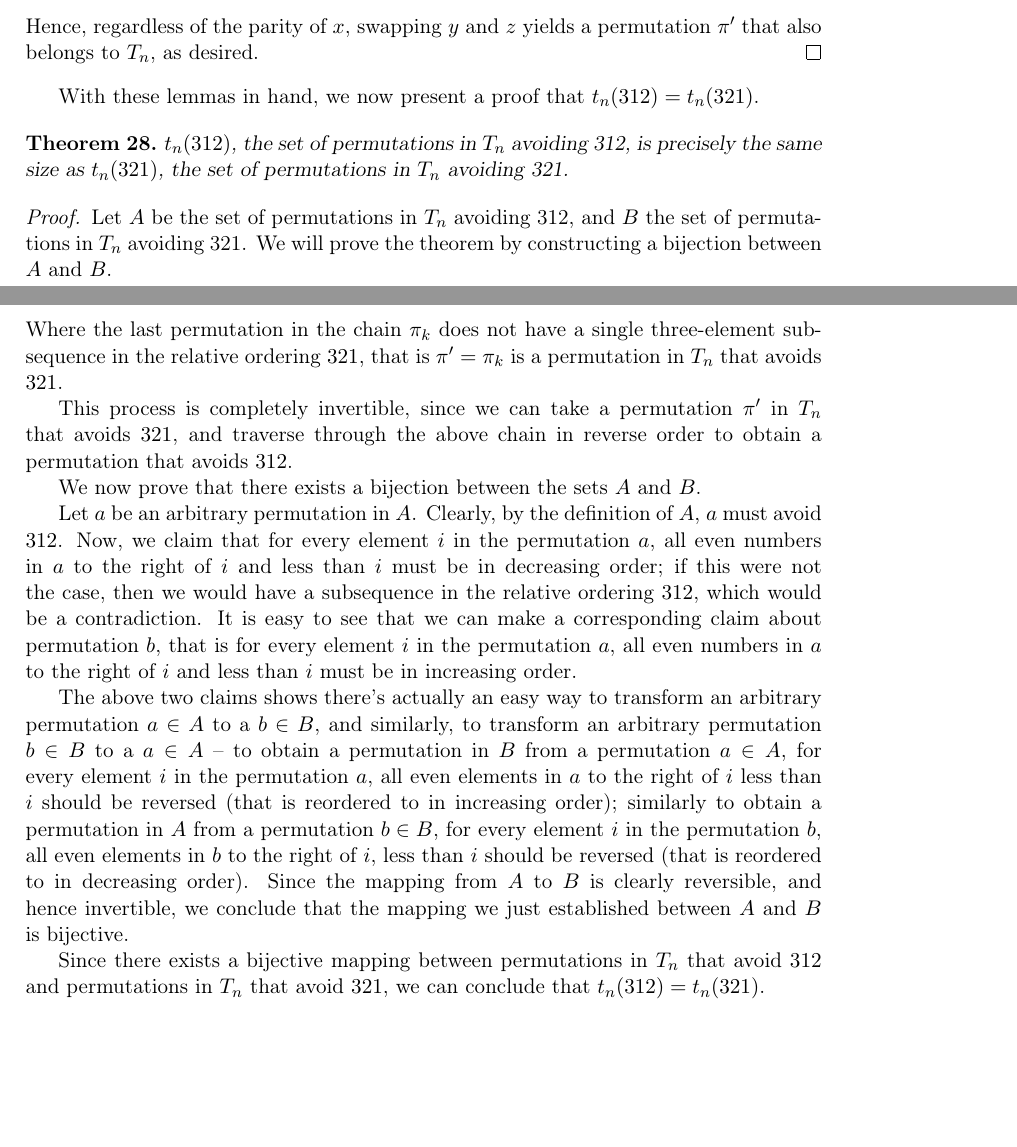
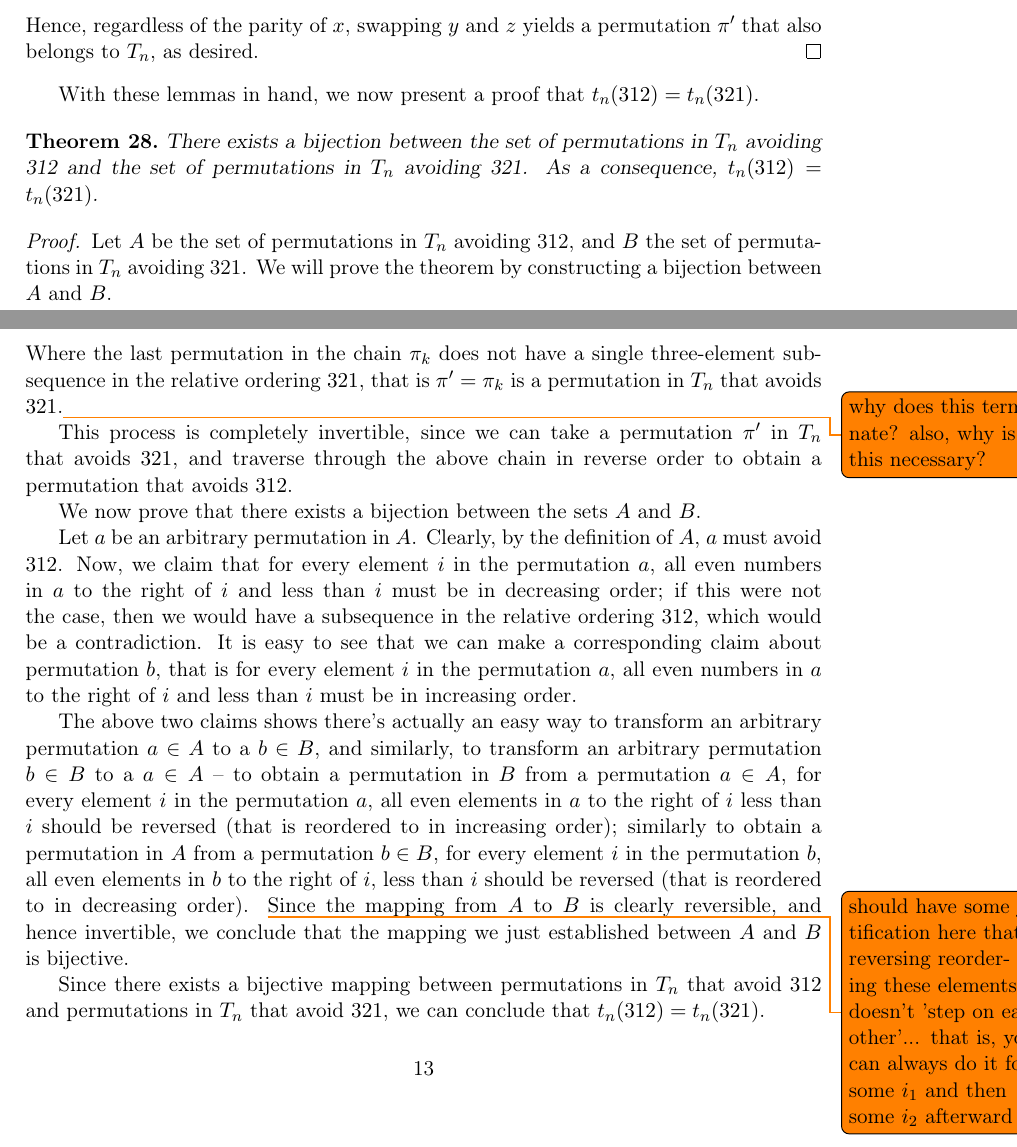
Before and after one commit to deepakn94/projects, a LaTeX document (project2/paper/paper.tex): two parts of pages 12 and 13 of 15, joined at a grey line, cut so that both start at the same text, the shorter picture padded with empty space. Compiled offline with pdfLaTeX.

Commit message:
some edits to section 6 + todo

```diff
--- a/project2/paper/paper.tex
+++ b/project2/paper/paper.tex
@@ -604,7 +606,7 @@ Hence, regardless of the parity of $x$, swapping $y$ and $z$ yields a permutatio
 With these lemmas in hand, we now present a proof that $t_n(312) = t_n(321)$.
 
 \begin{theorem}
-$t_n(312)$, the set of permutations in $T_n$ avoiding 312, is precisely the same size as $t_n(321)$, the set of permutations in $T_n$ avoiding 321.
+There exists a bijection between the set of permutations in $T_n$ avoiding 312 and the set of permutations in $T_n$ avoiding 321. As a consequence, $t_n(312)=t_n(321)$.
 \end{theorem}
 
 \begin{proof}
@@ -620,7 +622,7 @@ If the original permutation $\pi$ avoids $321$ already, then clearly $\pi' = \pi
 
 Now if $\pi$ does not avoid $321$, there must exist some sub-sequence $x, y, z$ in $\pi$ in the relative ordering $321$. From Lemma \ref{swapping_lemma}, we see that swapping $y$ and $z$ in the permutation $\pi$ yields another valid permutation $\pi_1$ in $T_n$ -- note that the permutation produced after this swap has $x, y, z$ in the relative ordering $312$ instead of $321$. Note that $\pi_1$ may still have sub-sequences in the relative ordering $321$, so we may have to perform the above swapping operation again to get some permutation $\pi_2 \in T_n$ such that a sub-sequence $x_1, y_1, z_1$ in $\pi_1$ that has a relative ordering $321$ is in the relative ordering $312$ in $\pi_2$. Continuing this process produces the following chain of permutations,
 $$\pi \rightarrow \pi_1 \rightarrow \pi_2 \rightarrow \ldots \rightarrow \pi_k$$
-Where the last permutation in the chain $\pi_k$ does not have a single three-element sub-sequence in the relative ordering $321$, that is $\pi' = \pi_k$ is a permutation in $T_n$ that avoids $321$.
+Where the last permutation in the chain $\pi_k$ does not have a single three-element sub-sequence in the relative ordering $321$, that is $\pi' = \pi_k$ is a permutation in $T_n$ that avoids $321$.\todo{why does this terminate? also, why is this necessary?}
 
 This process is completely invertible, since we can take a permutation $\pi'$ in $T_n$ that avoids $321$, and traverse through the above chain in reverse order to obtain a permutation that avoids $312$.
 
@@ -628,7 +630,8 @@ We now prove that there exists a bijection between the sets $A$ and $B$.
 
 Let $a$ be an arbitrary permutation in $A$. Clearly, by the definition of $A$, $a$ must avoid $312$. Now, we claim that for every element $i$ in the permutation $a$, all even numbers in $a$ to the right of $i$ and less than $i$ must be in decreasing order; if this were not the case, then we would have a subsequence in the relative ordering $312$, which would be a contradiction. It is easy to see that we can make a corresponding claim about permutation $b$, that is for every element $i$ in the permutation $a$, all even numbers in $a$ to the right of $i$ and less than $i$ must be in increasing order.
 
-The above two claims shows there's actually an easy way to transform an arbitrary permutation $a \in A$ to a $b \in B$, and similarly, to transform an arbitrary permutation $b \in B$ to a $a \in A$ -- to obtain a permutation in $B$ from a permutation $a \in A$, for every element $i$ in the permutation $a$, all even elements in $a$ to the right of $i$ less than $i$ should be reversed (that is reordered to in increasing order); similarly to obtain a permutation in $A$ from a permutation $b \in B$, for every element $i$ in the permutation $b$, all even elements in $b$ to the right of $i$, less than $i$ should be reversed (that is reordered to in decreasing order). Since the mapping from $A$ to $B$ is clearly reversible, and hence invertible, we conclude that the mapping we just established between $A$ and $B$ is bijective.
+The above two claims shows there's actually an easy way to transform an arbitrary permutation $a \in A$ to a $b \in B$, and similarly, to transform an arbitrary permutation $b \in B$ to a $a \in A$ -- to obtain a permutation in $B$ from a permutation $a \in A$, for every element $i$ in the permutation $a$, all even elements in $a$ to the right of $i$ less than $i$ should be reversed (that is reordered to in increasing order); similarly to obtain a permutation in $A$ from a permutation $b \in B$, for every element $i$ in the permutation $b$, all even elements in $b$ to the right of $i$, less than $i$ should be reversed (that is reordered to in decreasing order). \todo{should have some justification here that reversing reordering these elements doesn't 'step on each other'... that is, you can always do it for some $i_1$ and then some $i_2$ afterward}
+Since the mapping from $A$ to $B$ is clearly reversible, and hence invertible, we conclude that the mapping we just established between $A$ and $B$ is bijective.
 
 Since there exists a bijective mapping between permutations in $T_n$ that avoid $312$ and permutations in $T_n$ that avoid $321$, we can conclude that $t_n(312) = t_n(321)$.
 
```
Also changed, not shown: project2/paper/paper.pdf (added), project2/paper/paper.tex (4 more changed lines).
